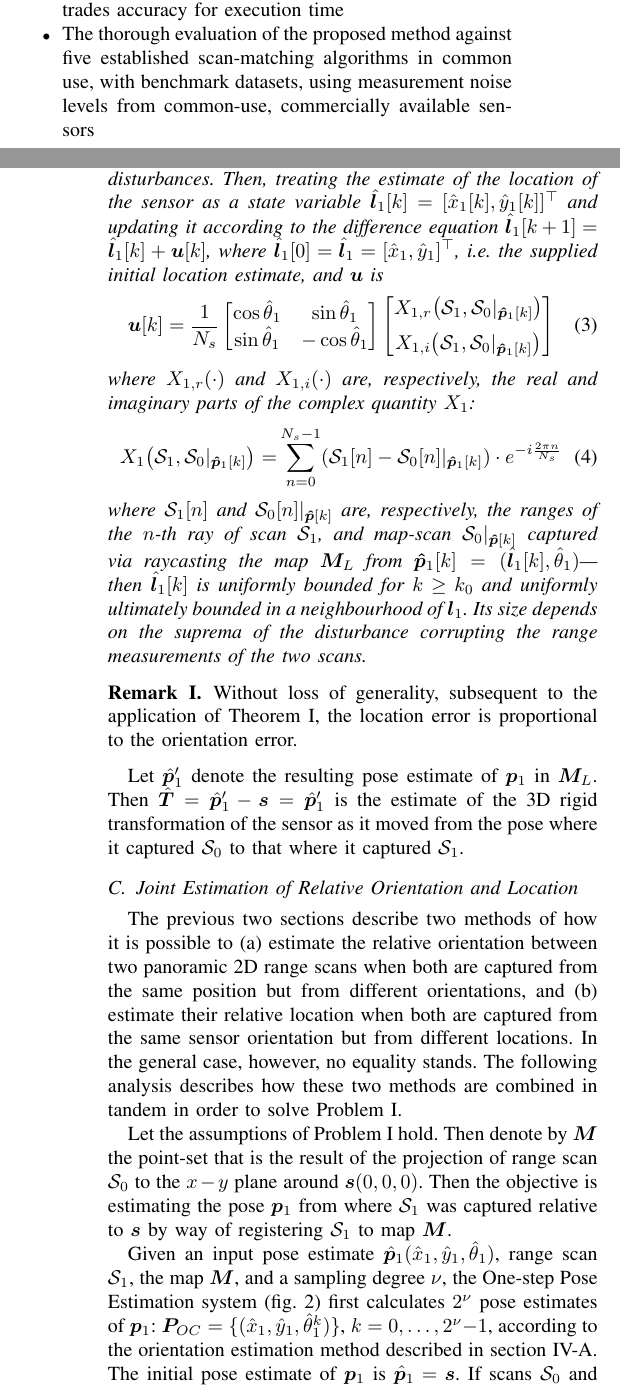
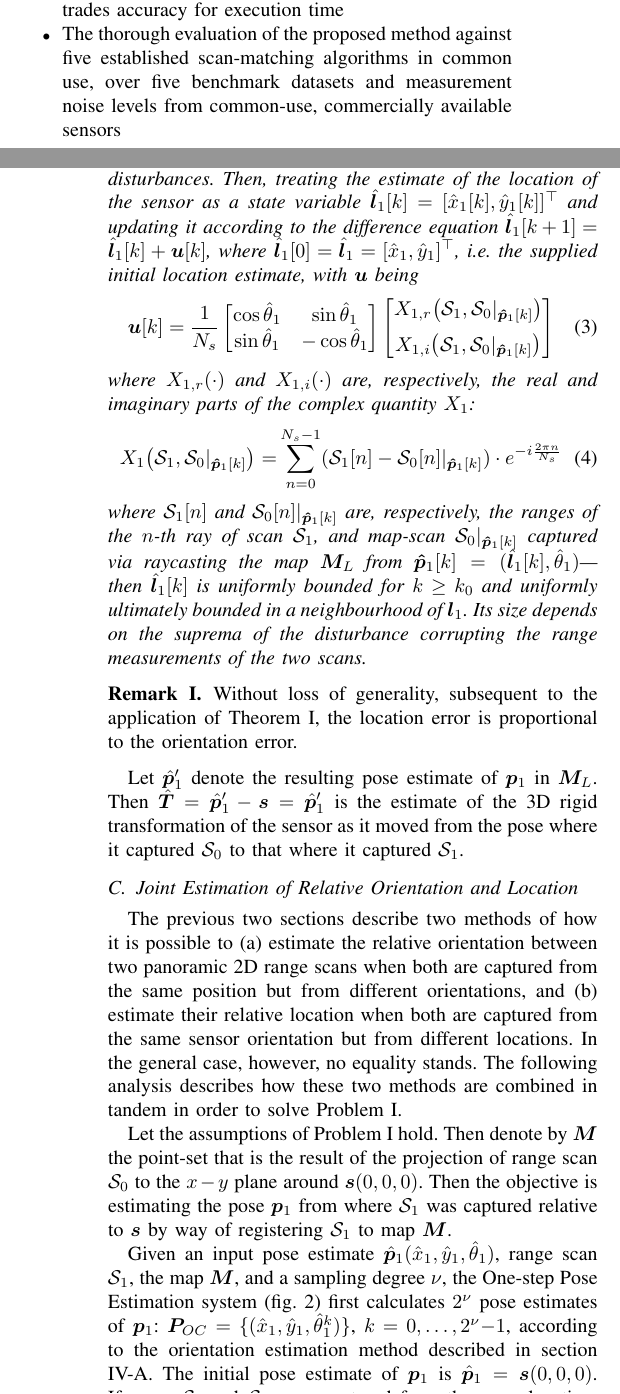
Before and after one commit to fourier-scan-matcher/IROS-2022-paper, a LaTeX paper (main.tex, which reads sections/01.introduction/01.introduction.tex, sections/04.the_method/subsections/02.location_correction.tex, sections/04.the_method/subsections/03.pose_correction.tex): two parts of the columns of pages 1 and 4 of 8, joined at a grey line, cut so that both start at the same text. Compiled offline with pdfLaTeX.

Commit message:
minor corrections

```diff
--- a/sections/01.introduction/01.introduction.tex
+++ b/sections/01.introduction/01.introduction.tex
@@ -46,9 +46,9 @@ contributions of the paper are:
         than those of established methods, and trades accuracy for execution
         time
   \item The thorough evaluation of the proposed method against five established
-        scan-matching algorithms in common use, with benchmark datasets,
-        using measurement noise levels from common-use, commercially available
-        sensors
+        scan-matching algorithms in common use, over five benchmark datasets
+        and measurement noise levels from common-use, commercially
+        available sensors
 \end{itemize}
 
 \begin{figure}[]\centering
--- a/sections/04.the_method/subsections/02.location_correction.tex
+++ b/sections/04.the_method/subsections/02.location_correction.tex
@@ -35,7 +35,7 @@ captured is bounded in a neighbourhood of the origin, when $\hat{\bm{p}}_1 =
   $\hat{\bm{l}}_1[k] = [\hat{x}_1[k], \hat{y}_1[k]]^\top$ and updating it according
   to the difference equation $\hat{\bm{l}}_1[k+1] = \hat{\bm{l}}_1[k] + \bm{u}[k]$,
   where $\hat{\bm{l}}_1[0] = \hat{\bm{l}}_1 = [\hat{x}_1, \hat{y}_1]^{\top}$,
-  i.e. the supplied initial location estimate, and $\bm{u}$ is
+  i.e. the supplied initial location estimate, with $\bm{u}$ being
   \begin{align}
     \bm{u}[k] = \dfrac{1}{N_s}
     \begin{bmatrix}
@@ -56,9 +56,9 @@ captured is bounded in a neighbourhood of the origin, when $\hat{\bm{p}}_1 =
       %+ i X_{1,i}\big(\mathcal{S}_R, \mathcal{S}_V|_{\bm{\hat{p}}[k]}\big) \nonumber \\
       = &\sum\limits_{n=0}^{N_s-1}(\mathcal{S}_1[n] - \mathcal{S}_0[n]|_{\bm{\hat{p}}_1[k]}) \cdot e^{-i \frac{2 \pi n}{N_s}} \label{eq:X1}
   \end{align}
-  where $\mathcal{S}_1[n]$ and $\mathcal{S}_0[n]|_{\bm{\hat{p}}[k]}$ are,
+  where $\mathcal{S}_1[n]$ and $\mathcal{S}_0[n]|_{\bm{\hat{p}}_1[k]}$ are,
   respectively, the ranges of the $n$-th ray of scan $\mathcal{S}_1$, and
-  map-scan $\mathcal{S}_0|_{\bm{\hat{p}}[k]}$ captured via raycasting the map
+  map-scan $\mathcal{S}_0|_{\bm{\hat{p}}_1[k]}$ captured via raycasting the map
   $\bm{M}_L$ from $\bm{\hat{p}}_1[k] = (\hat{\bm{l}}_1[k],
   \hat{\theta}_1)$---then $\hat{\bm{l}}_1[k]$ is uniformly bounded for $k \geq
   k_0$ and uniformly ultimately bounded in a neighbourhood of $\bm{l}_1$. Its
--- a/sections/04.the_method/subsections/03.pose_correction.tex
+++ b/sections/04.the_method/subsections/03.pose_correction.tex
@@ -31,7 +31,7 @@ first calculates $2^\nu$ pose estimates of $\bm{p}_1$: $\bm{P}_{OC} =
 \{(\hat{x}_1, \hat{y}_1, \hat{\theta}_1^k)\}$, $k = 0,\dots,2^\nu$$-$$1$,
 according to the orientation estimation method described in section
 \ref{subsec:method_orientation_correction}. The initial pose estimate of
-$\bm{p}_1$ is $\hat{\bm{p}}_1 = \bm{s}$.
+$\bm{p}_1$ is $\hat{\bm{p}}_1 = \bm{s}(0,0,0)$.
 If scans $\mathcal{S}_0$ and $\mathcal{S}_1$ were captured from the same
 location, then the Percent Discrimination metric (eq. \ref{eq:pd}) would
 suffice in serving as an accurate determinant of the orientation of $\bm{p}_1$.
```
Also changed, not shown: main.tex (+1 -1 lines), sections/05.results/subsections/00.experiments.tex (+9 -10 lines), sections/06.characterisation/00.characterisation.tex (+1 -1 lines), main.pdf, sections/01.introduction/01.introduction.tex (2 more changed lines), sections/04.the_method/subsections/03.pose_correction.tex (2 more changed lines), 2 other files.
